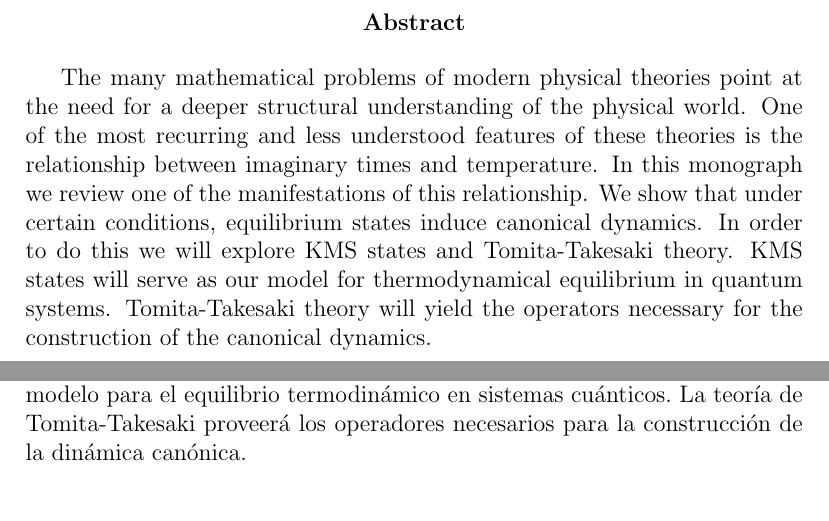
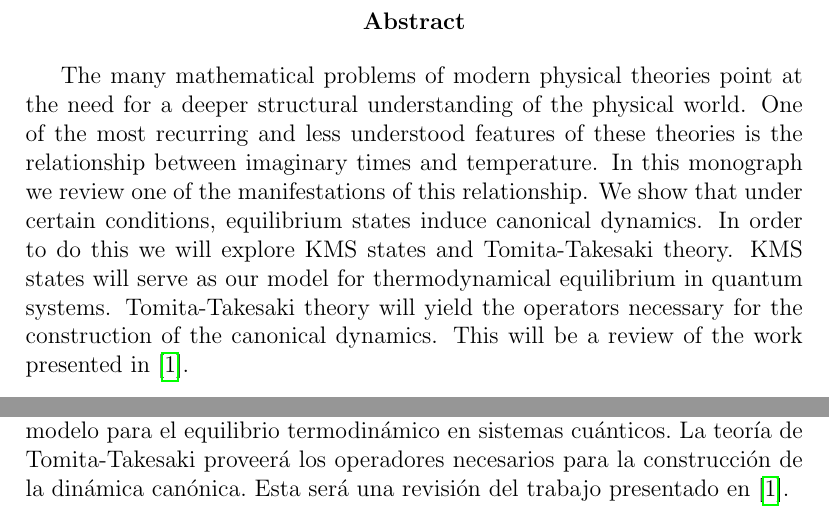
Before and after one commit to ivanmbur/Monografia, a LaTeX thesis (monografia.tex): two parts of pages 3 and 4 of 67, joined at a grey line, cut so that both start at the same text. Compiled offline with pdfLaTeX.

Commit message:
improved bibliography

```diff
--- a/monografia.tex
+++ b/monografia.tex
@@ -65,14 +65,14 @@
 
 \begin{abstract}
 
-The many mathematical problems of modern physical theories point at the need for a deeper structural understanding of the physical world. One of the most recurring and less understood features of these theories is the relationship between imaginary times and temperature. In this monograph we review one of the manifestations of this relationship. We show that under certain conditions, equilibrium states induce canonical dynamics. In order to do this we will explore KMS states and Tomita-Takesaki theory. KMS states will serve as our model for thermodynamical equilibrium in quantum systems. Tomita-Takesaki theory will yield the operators necessary for the construction of the canonical dynamics.
+The many mathematical problems of modern physical theories point at the need for a deeper structural understanding of the physical world. One of the most recurring and less understood features of these theories is the relationship between imaginary times and temperature. In this monograph we review one of the manifestations of this relationship. We show that under certain conditions, equilibrium states induce canonical dynamics. In order to do this we will explore KMS states and Tomita-Takesaki theory. KMS states will serve as our model for thermodynamical equilibrium in quantum systems. Tomita-Takesaki theory will yield the operators necessary for the construction of the canonical dynamics. This will be a review of the work presented in \cite{Duvenhage1999}.
 
 \end{abstract}
 
 \begin{otherlanguage}{spanish}
 \begin{abstract}
 
-La multitud de problemas matemáticos en las teorías físicas modernas señalan hacia la necesidad de obtener un conocimiento estructural más profundo del mundo físico. Una de las características más recurrentes y menos entendidas en estas teorías es la de la relación entre tiempos imaginarios y temperaturas. Mostraremos que bajo ciertas condiciones, los estados de equilibrio inducen dinámicas canónicas. Para lograr esto vamos a explorar los estados KMS y la teoría de Tomita-Takesaki. Los estados KMS servirán como modelo para el equilibrio termodinámico en sistemas cuánticos. La teoría de Tomita-Takesaki proveerá los operadores necesarios para la construcción de la dinámica canónica.
+La multitud de problemas matemáticos en las teorías físicas modernas señalan hacia la necesidad de obtener un conocimiento estructural más profundo del mundo físico. Una de las características más recurrentes y menos entendidas en estas teorías es la de la relación entre tiempos imaginarios y temperaturas. Mostraremos que bajo ciertas condiciones, los estados de equilibrio inducen dinámicas canónicas. Para lograr esto vamos a explorar los estados KMS y la teoría de Tomita-Takesaki. Los estados KMS servirán como modelo para el equilibrio termodinámico en sistemas cuánticos. La teoría de Tomita-Takesaki proveerá los operadores necesarios para la construcción de la dinámica canónica. Esta será una revisión del trabajo presentado en \cite{Duvenhage1999}.
 
 \end{abstract}
 \end{otherlanguage}
```
Also changed, not shown: monografia.pdf.
